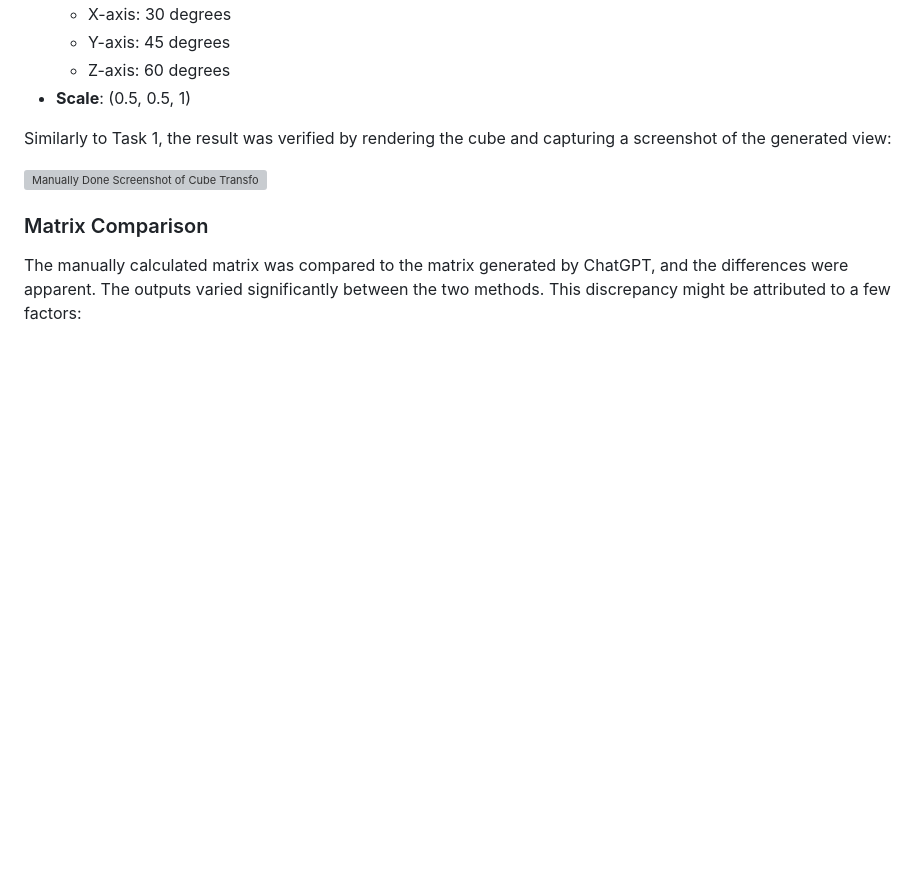
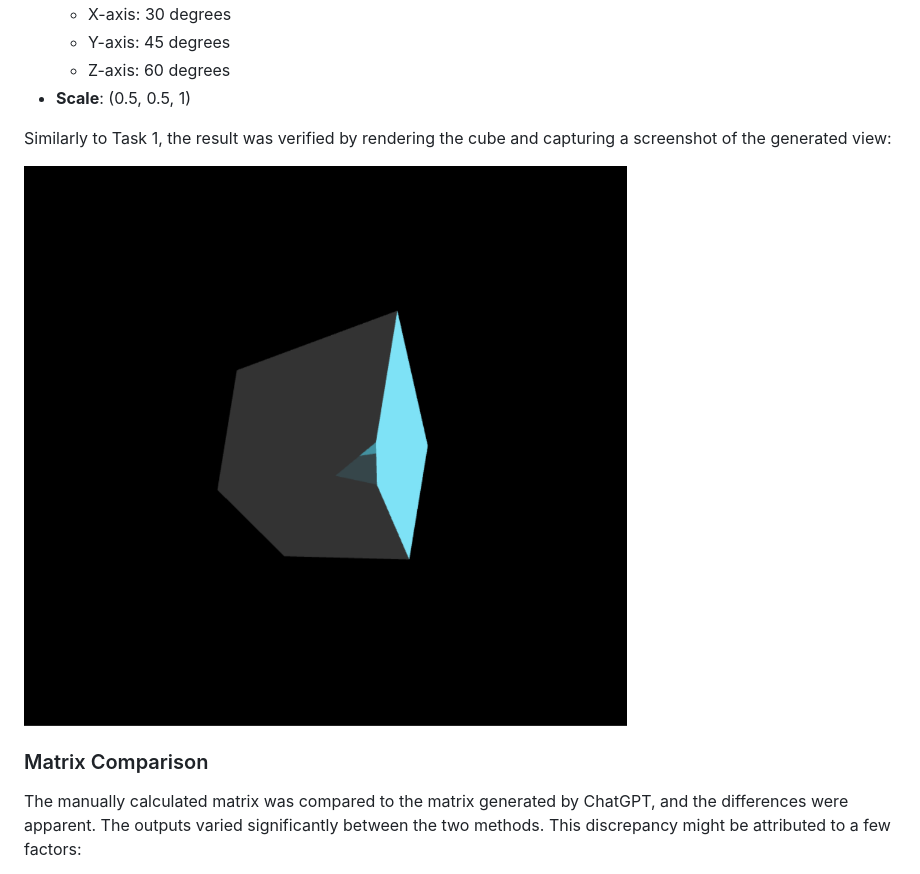
Before and after one commit to SezerEnisBirgili/cs405, a Markdown page: project1-chatgpt-animate/README.md, the part around the change. GitHub-like rendering; blank space fills up the shorter version; grey boxes are pictures that could not be loaded.

```diff
--- a/project1-chatgpt-animate/README.md
+++ b/project1-chatgpt-animate/README.md
@@ -23,7 +23,7 @@ In this task, I used the given functions in the project to manually create the r
 
 Similarly to Task 1, the result was verified by rendering the cube and capturing a screenshot of the generated view:
 
-![Manually Done Screenshot of Cube Transformation](cs405_project_image.png)
+![Manually Done Screenshot of Cube Transformation](resources/cs405_project_image.png)
 
 ### Matrix Comparison
 The manually calculated matrix was compared to the matrix generated by ChatGPT, and the differences were apparent. The outputs varied significantly between the two methods. This discrepancy might be attributed to a few factors:
```
